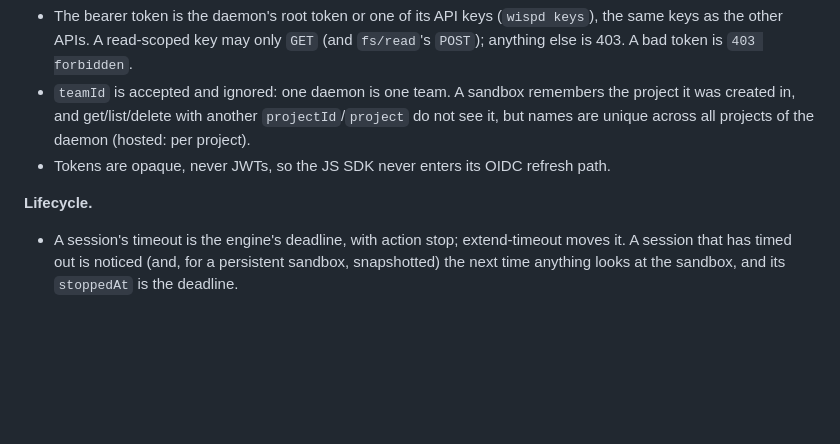
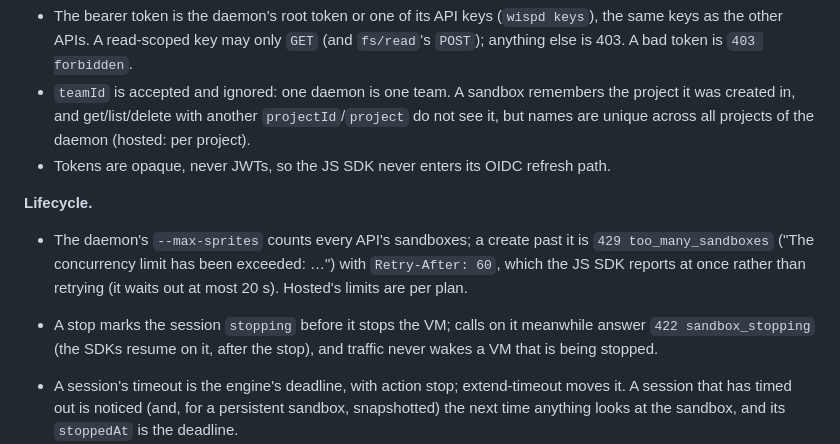
Before and after one commit to arugula-salad/wisp, a Markdown page: docs/providers/vercel-differences.md, the part around the change. Drawn GitHub-style; blank space fills up the shorter version.

Commit message:
docs/providers/vercel-differences: the sandbox limit, and stopping
Co-Authored-By: Claude Opus 5.5 <noreply@anthropic.com>

```diff
--- a/docs/providers/vercel-differences.md
+++ b/docs/providers/vercel-differences.md
@@ -55,6 +55,14 @@ except for IDs, timestamps, hosts and what is listed here.
 
 **Lifecycle.**
 
+- The daemon's `--max-sprites` counts every API's sandboxes; a create past it is `429
+  too_many_sandboxes` ("The concurrency limit has been exceeded: …") with `Retry-After: 60`, which
+  the JS SDK reports at once rather than retrying (it waits out at most 20 s). Hosted's limits are
+  per plan.
+- A stop marks the session `stopping` before it stops the VM; calls on it meanwhile answer `422
+  sandbox_stopping` (the SDKs resume on it, after the stop), and traffic never wakes a VM that is
+  being stopped.
+
 - A session's timeout is the engine's deadline, with action stop; extend-timeout moves it. A
   session that has timed out is noticed (and, for a persistent sandbox, snapshotted) the next
   time anything looks at the sandbox, and its `stoppedAt` is the deadline.
```
